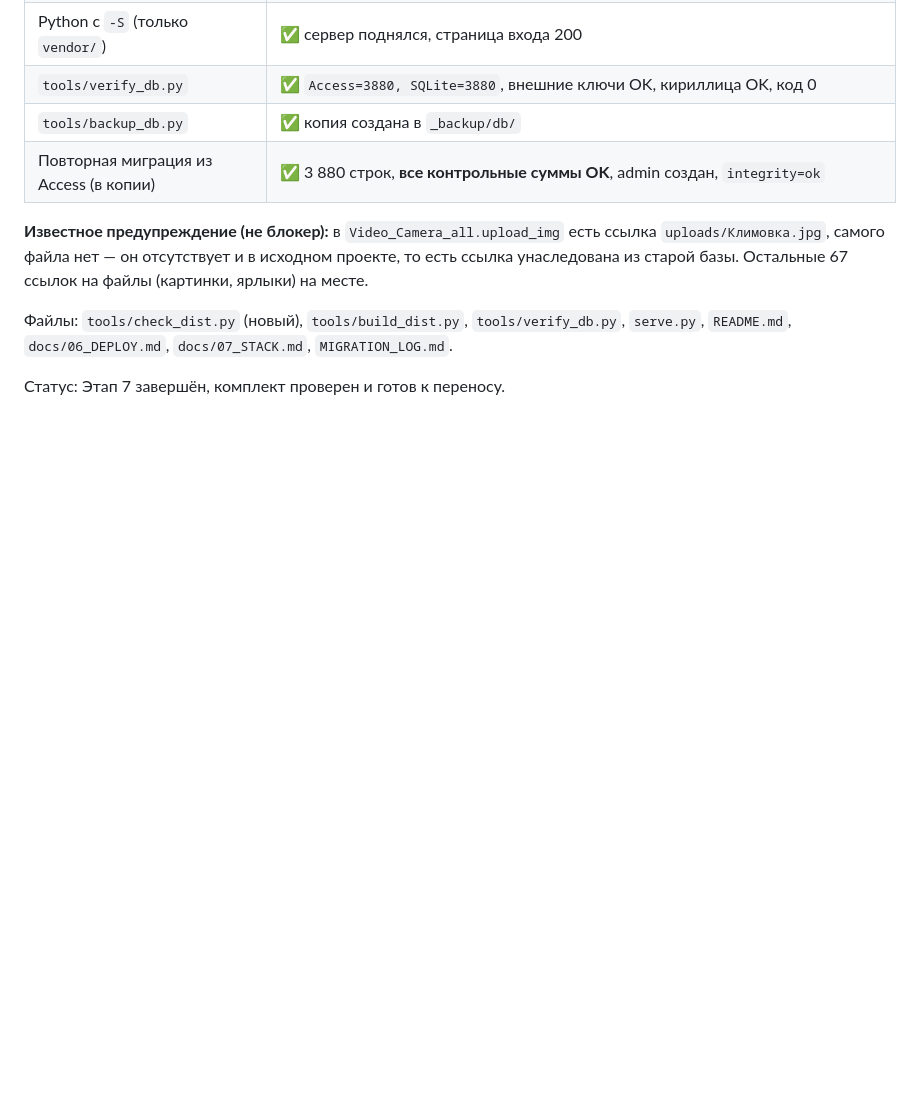
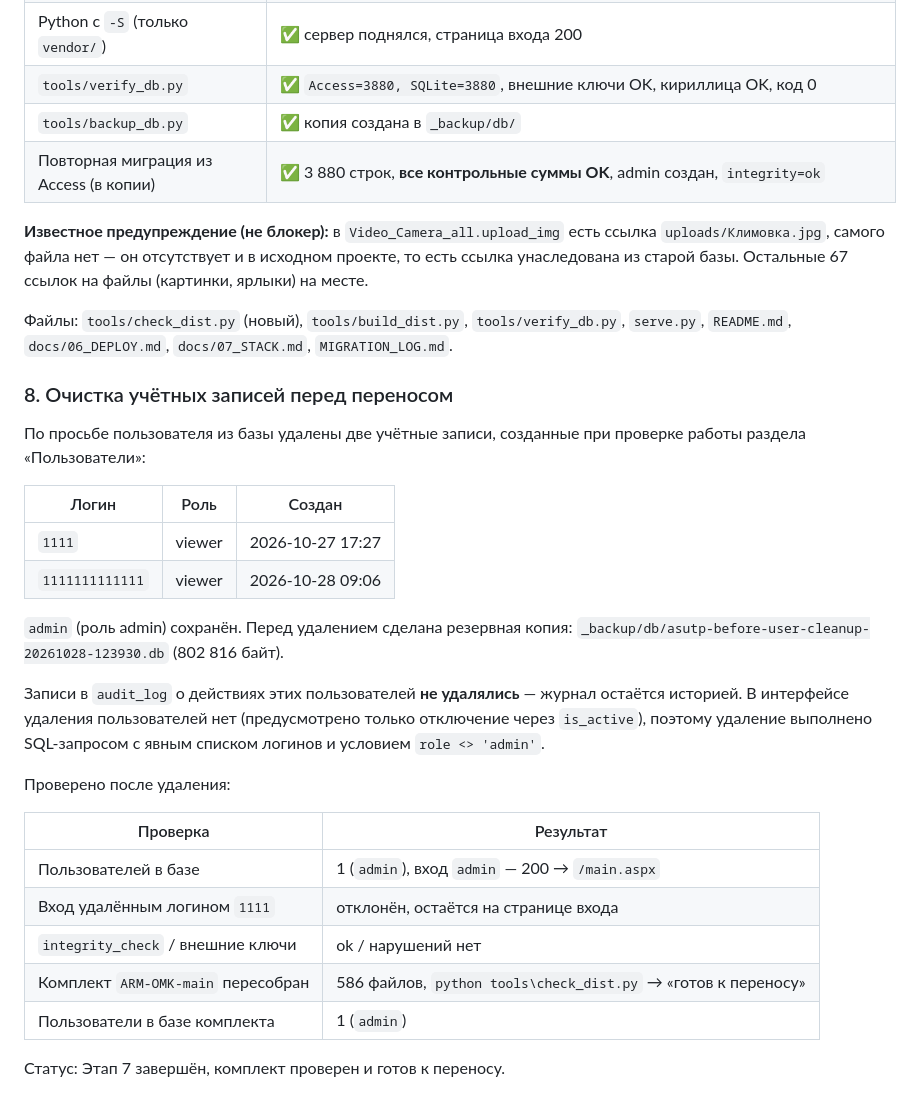
Before and after one commit to gusha1gg-lang/ARM, a Markdown page: MIGRATION_LOG.md, the part around the change. GitHub-like rendering; blank space fills up the shorter version.

Commit message:
Удалены две тестовые учётные записи (1111, 1111111111111); комплект пересобран и проверен

```diff
--- a/MIGRATION_LOG.md
+++ b/MIGRATION_LOG.md
@@ -1439,4 +1439,32 @@ Windows). Поэтому `start_server.bat`, `install_firewall.bat`,
 `serve.py`, `README.md`, `docs/06_DEPLOY.md`, `docs/07_STACK.md`,
 `MIGRATION_LOG.md`.
 
+### 8. Очистка учётных записей перед переносом
+
+По просьбе пользователя из базы удалены две учётные записи, созданные при
+проверке работы раздела «Пользователи»:
+
+| Логин | Роль | Создан |
+|---|---|---|
+| `1111` | viewer | 2026-10-27 17:27 |
+| `1111111111111` | viewer | 2026-10-28 09:06 |
+
+`admin` (роль admin) сохранён. Перед удалением сделана резервная копия:
+`_backup/db/asutp-before-user-cleanup-20261028-123930.db` (802 816 байт).
+
+Записи в `audit_log` о действиях этих пользователей **не удалялись** — журнал
+остаётся историей. В интерфейсе удаления пользователей нет (предусмотрено
+только отключение через `is_active`), поэтому удаление выполнено SQL-запросом
+с явным списком логинов и условием `role <> 'admin'`.
+
+Проверено после удаления:
+
+| Проверка | Результат |
+|---|---|
+| Пользователей в базе | 1 (`admin`), вход `admin` — 200 → `/main.aspx` |
+| Вход удалённым логином `1111` | отклонён, остаётся на странице входа |
+| `integrity_check` / внешние ключи | ok / нарушений нет |
+| Комплект `ARM-OMK-main` пересобран | 586 файлов, `python tools\check_dist.py` → «готов к переносу» |
+| Пользователи в базе комплекта | 1 (`admin`) |
+
 Статус: Этап 7 завершён, комплект проверен и готов к переносу.
```
